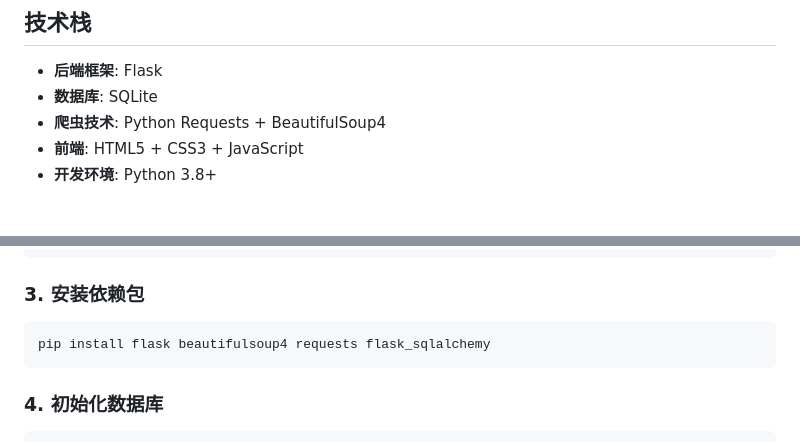
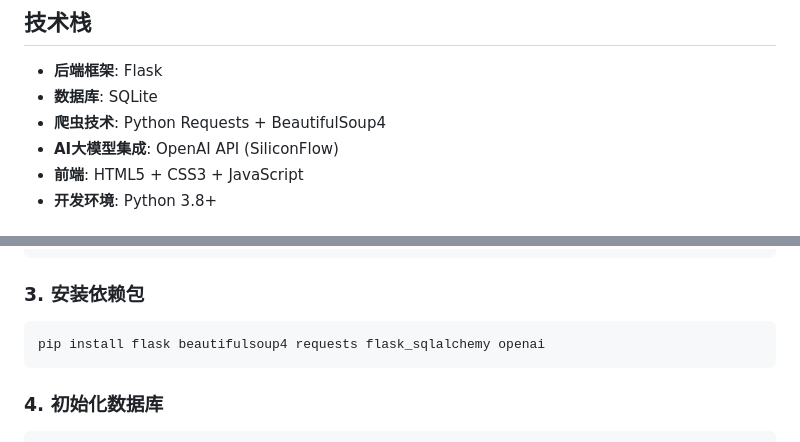
Before and after one commit to hx520521/liaowangxitong, a Markdown page: README.md, 2 parts joined by grey strips. Drawn GitHub-style.

````diff
--- a/README.md
+++ b/README.md
@@ -9,6 +9,7 @@
 - **后端框架**: Flask
 - **数据库**: SQLite
 - **爬虫技术**: Python Requests + BeautifulSoup4
+- **AI大模型集成**: OpenAI API (SiliconFlow)
 - **前端**: HTML5 + CSS3 + JavaScript
 - **开发环境**: Python 3.8+
 
@@ -75,7 +83,7 @@ source venv/bin/activate
 
 ### 3. 安装依赖包
 ```bash
-pip install flask beautifulsoup4 requests flask_sqlalchemy
+pip install flask beautifulsoup4 requests flask_sqlalchemy openai
 ```
 
 ### 4. 初始化数据库
````
Also changed, not shown: other parts of README.md (+26 -5 lines).
